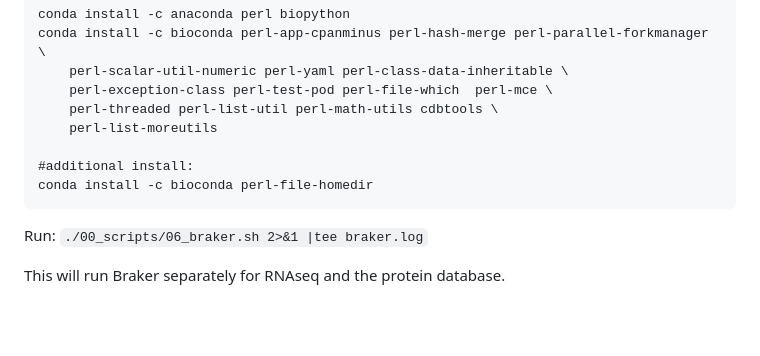
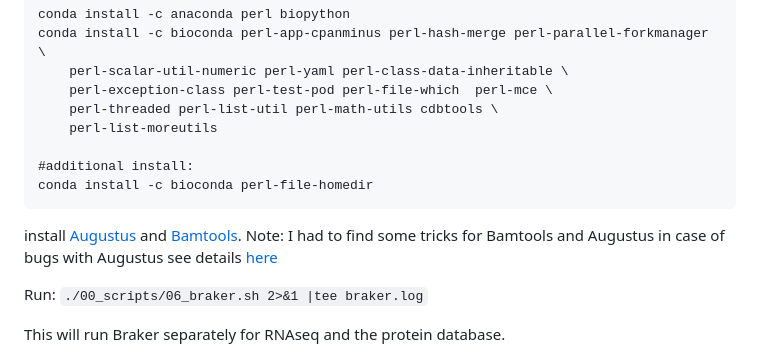
Before and after one commit to QuentinRougemont/genome_annotation, a Markdown page: README.md, the part around the change. Drawn GitHub-style; blank space fills up the shorter version.

````diff
--- a/README.md
+++ b/README.md
@@ -123,6 +123,11 @@ conda install -c bioconda perl-app-cpanminus perl-hash-merge perl-parallel-forkm
 conda install -c bioconda perl-file-homedir
 ```
 
+install [Augustus](https://github.com/Gaius-Augustus/Augustus) and [Bamtools](https://github.com/pezmaster31/bamtools).
+Note: I had to find some tricks for Bamtools and Augustus in case of bugs with Augustus see details [here](https://github.com/Gaius-Augustus/Augustus/blob/master/docs/INSTALL.md)
+
+
+
 Run:
 ```./00_scripts/06_braker.sh 2>&1 |tee braker.log```
 
````
